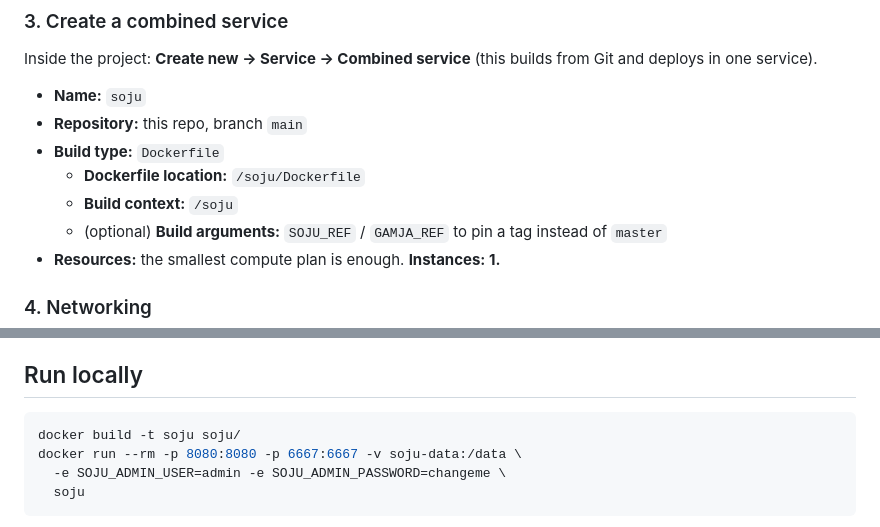
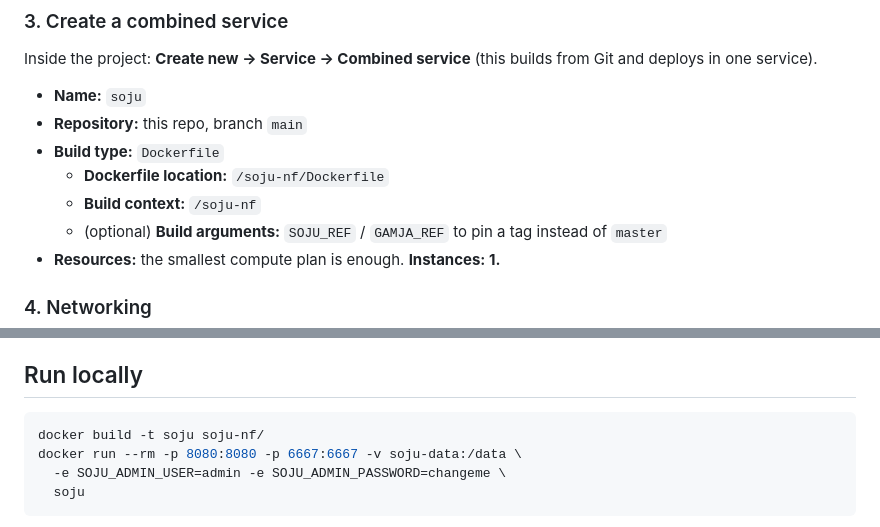
Before and after one commit to pbtrung/docker, a Markdown page: soju-nf/README.md, 2 parts joined by grey strips. Rendered like a GitHub page.

Commit message:
Update soju-nf README paths after directory rename
- Point the Northflank Dockerfile location and build context at /soju-nf
- Fix the local docker build command to use the soju-nf/ context

````diff
--- a/soju-nf/README.md
+++ b/soju-nf/README.md
@@ -70,8 +70,8 @@ from Git and deploys in one service).
 - **Name:** `soju`
 - **Repository:** this repo, branch `main`
 - **Build type:** `Dockerfile`
-  - **Dockerfile location:** `/soju/Dockerfile`
-  - **Build context:** `/soju`
+  - **Dockerfile location:** `/soju-nf/Dockerfile`
+  - **Build context:** `/soju-nf`
   - (optional) **Build arguments:** `SOJU_REF` / `GAMJA_REF` to pin a tag
     instead of `master`
 - **Resources:** the smallest compute plan is enough. **Instances: 1.**
@@ -231,7 +231,7 @@ needs no redeploy.
 ## Run locally
 
 ```sh
-docker build -t soju soju/
+docker build -t soju soju-nf/
 docker run --rm -p 8080:8080 -p 6667:6667 -v soju-data:/data \
   -e SOJU_ADMIN_USER=admin -e SOJU_ADMIN_PASSWORD=changeme \
   soju
````
